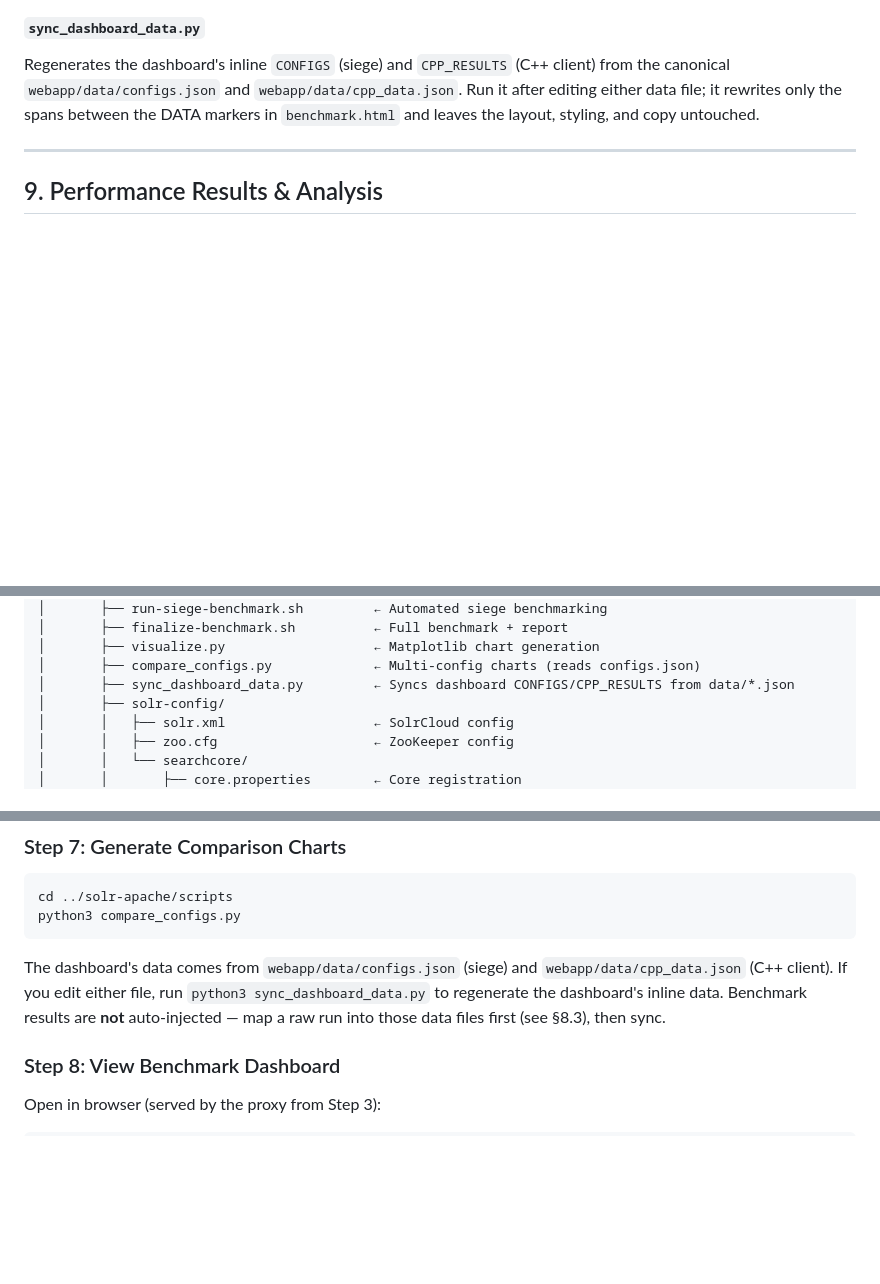
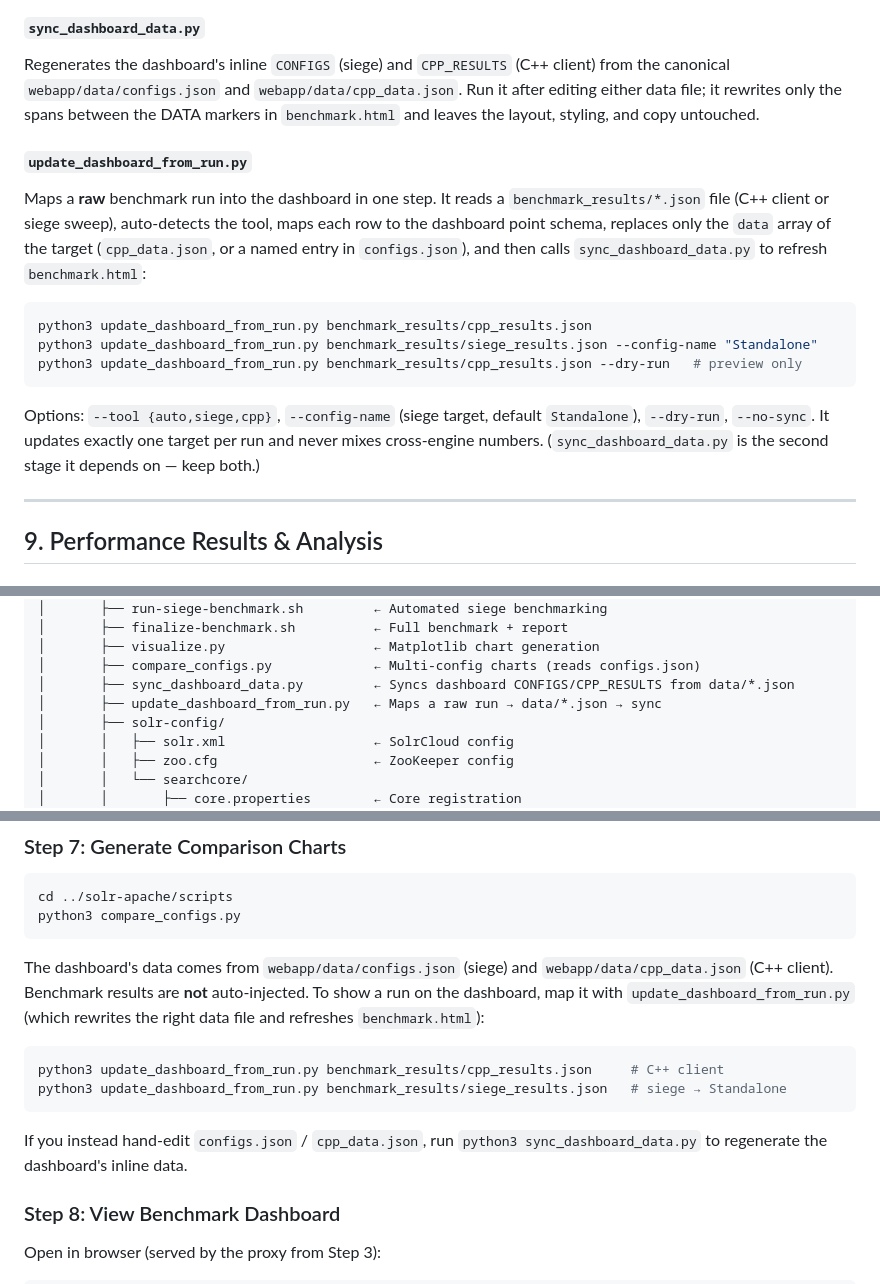
Before and after one commit to chrisrex007/dbms-term-project, a Markdown page: README.md, 3 parts joined by grey strips. GitHub-like rendering; blank space fills up the shorter version.

Commit message:
Document update_dashboard_from_run.py in README
Add an \xc2\xa78.3 subsection, a directory-tree entry, and a How-to-Run note for the new converter that maps a raw benchmark run into the dashboard. Clarify that sync_dashboard_data.py is the second stage the converter depends on.

Co-authored-by: Copilot <223556219+Copilot@users.noreply.github.com>

````diff
--- a/README.md
+++ b/README.md
@@ -539,6 +539,23 @@ from the canonical `webapp/data/configs.json` and `webapp/data/cpp_data.json`. R
 after editing either data file; it rewrites only the spans between the DATA markers in
 `benchmark.html` and leaves the layout, styling, and copy untouched.
 
+#### `update_dashboard_from_run.py`
+Maps a **raw** benchmark run into the dashboard in one step. It reads a
+`benchmark_results/*.json` file (C++ client or siege sweep), auto-detects the tool,
+maps each row to the dashboard point schema, replaces only the `data` array of the
+target (`cpp_data.json`, or a named entry in `configs.json`), and then calls
+`sync_dashboard_data.py` to refresh `benchmark.html`:
+
+```bash
+python3 update_dashboard_from_run.py benchmark_results/cpp_results.json
+python3 update_dashboard_from_run.py benchmark_results/siege_results.json --config-name "Standalone"
+python3 update_dashboard_from_run.py benchmark_results/cpp_results.json --dry-run   # preview only
+```
+
+Options: `--tool {auto,siege,cpp}`, `--config-name` (siege target, default `Standalone`),
+`--dry-run`, `--no-sync`. It updates exactly one target per run and never mixes
+cross-engine numbers. (`sync_dashboard_data.py` is the second stage it depends on — keep both.)
+
 ---
 
 ## 9. Performance Results & Analysis
@@ -712,6 +729,7 @@ distributed-search-engine/
 │       ├── visualize.py                   ← Matplotlib chart generation
 │       ├── compare_configs.py             ← Multi-config charts (reads configs.json)
 │       ├── sync_dashboard_data.py         ← Syncs dashboard CONFIGS/CPP_RESULTS from data/*.json
+│       ├── update_dashboard_from_run.py   ← Maps a raw run → data/*.json → sync
 │       ├── solr-config/
 │       │   ├── solr.xml                   ← SolrCloud config
 │       │   ├── zoo.cfg                    ← ZooKeeper config
@@ -806,10 +824,17 @@ python3 compare_configs.py
 ```
 
 The dashboard's data comes from `webapp/data/configs.json` (siege) and
-`webapp/data/cpp_data.json` (C++ client). If you edit either file, run
+`webapp/data/cpp_data.json` (C++ client). Benchmark results are **not** auto-injected.
+To show a run on the dashboard, map it with `update_dashboard_from_run.py` (which
+rewrites the right data file and refreshes `benchmark.html`):
+
+```bash
+python3 update_dashboard_from_run.py benchmark_results/cpp_results.json     # C++ client
+python3 update_dashboard_from_run.py benchmark_results/siege_results.json   # siege → Standalone
+```
+
+If you instead hand-edit `configs.json` / `cpp_data.json`, run
 `python3 sync_dashboard_data.py` to regenerate the dashboard's inline data.
-Benchmark results are **not** auto-injected — map a raw run into those data
-files first (see §8.3), then sync.
 
 ### Step 8: View Benchmark Dashboard
 
````
